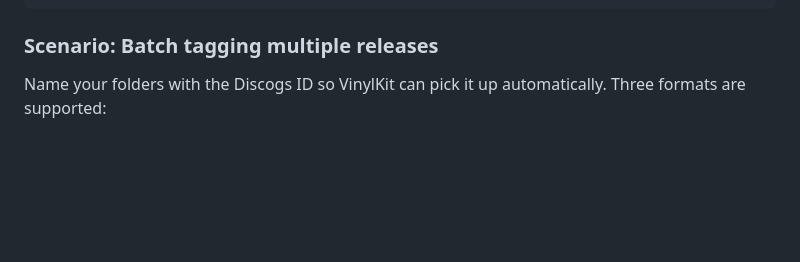
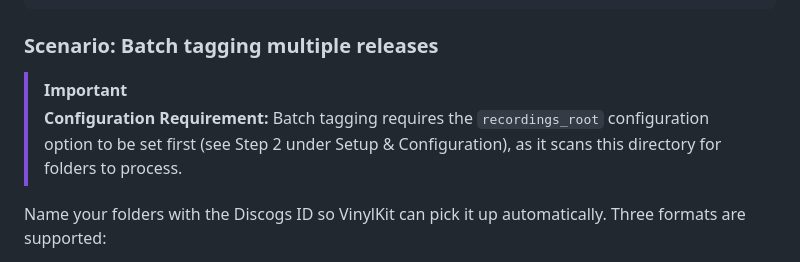
Before and after one commit to alaninspace/vinyl-kit, a Markdown page: docs/quickstart.md, the part around the change. GitHub-like rendering; blank space fills up the shorter version.

```diff
--- a/docs/quickstart.md
+++ b/docs/quickstart.md
@@ -167,6 +167,9 @@ vinylkit tag "C:\Some\Other\Folder" --id 56903 --rename
 
 ### Scenario: Batch tagging multiple releases
 
+> [!IMPORTANT]
+> **Configuration Requirement:** Batch tagging requires the `recordings_root` configuration option to be set first (see Step 2 under Setup & Configuration), as it scans this directory for folders to process.
+
 Name your folders with the Discogs ID so VinylKit can pick it up automatically. Three formats are supported:
 
 - Bracket suffix: `Album Name [12345]`
```
Also changed, not shown: docs/download.md (+12 -1 lines).
